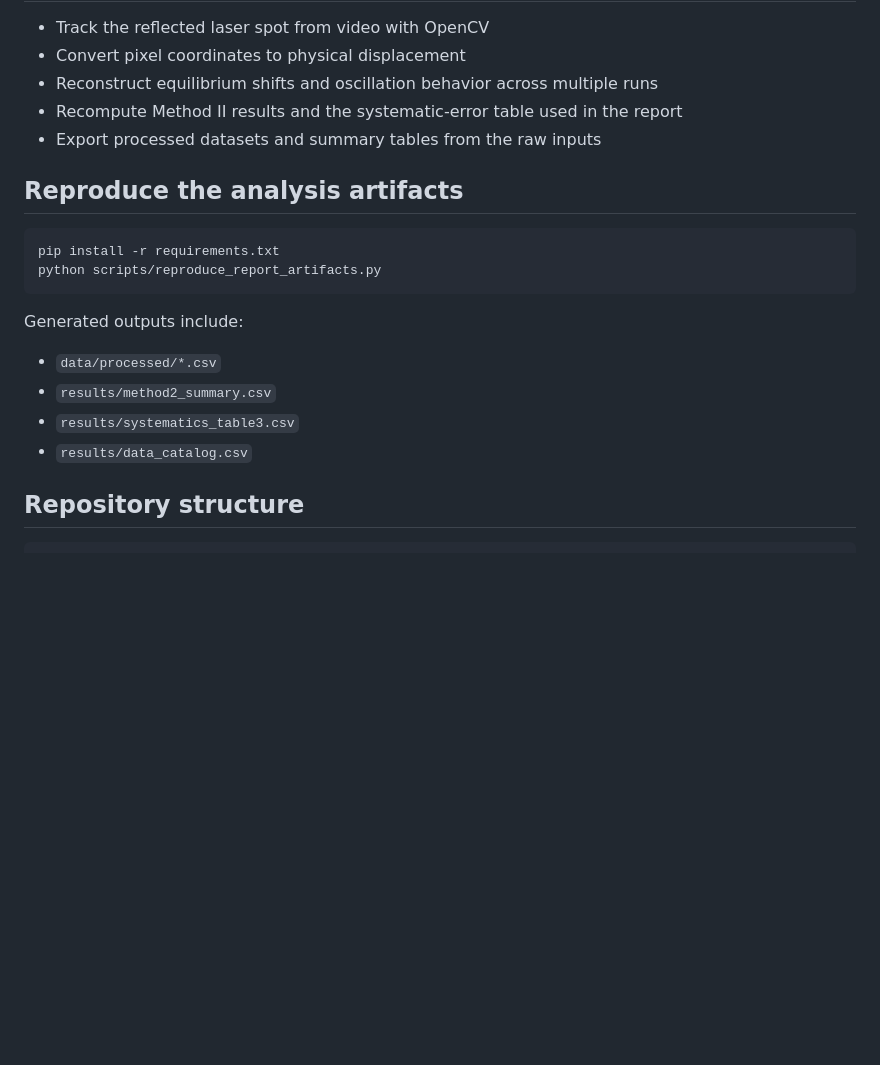
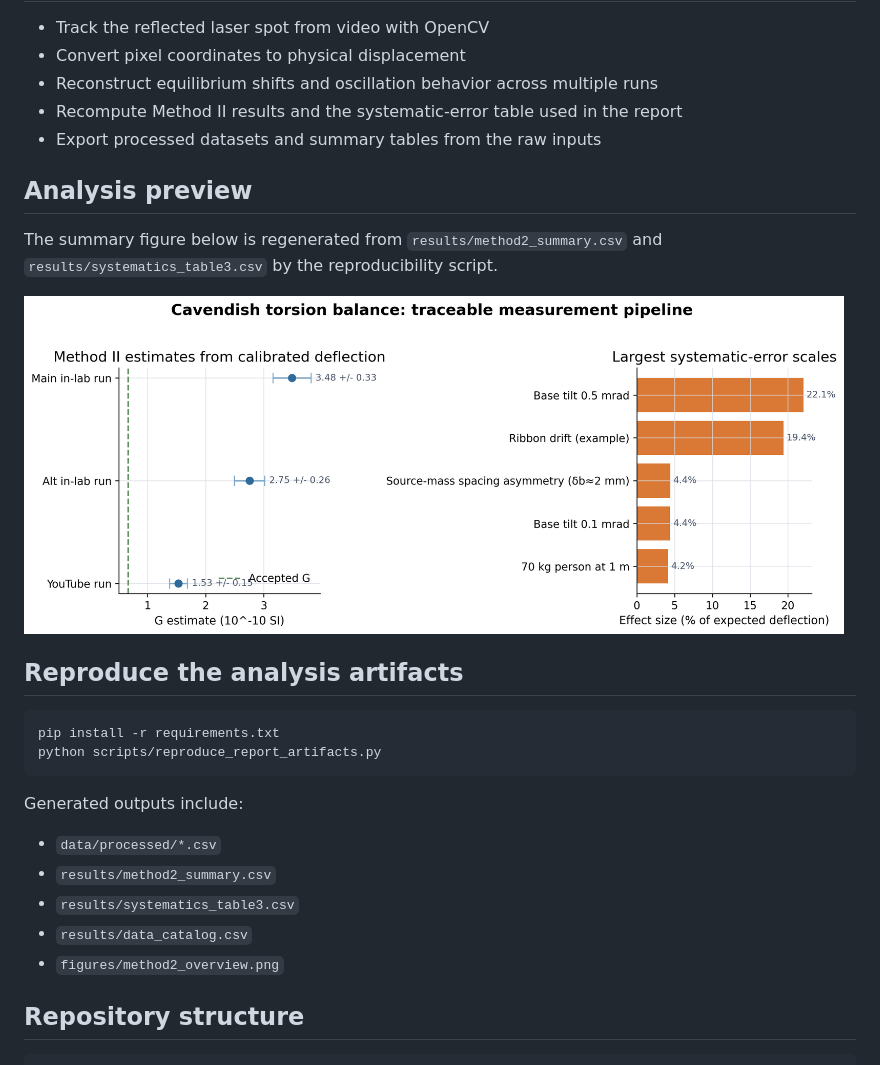
Before and after one commit to EternWang/cavendish-torsion-balance, a Markdown page: README.md, the part around the change. Rendered like a GitHub page; pictures changed too: figures/method2_overview.png (added); blank space fills up the shorter version.

Commit message:
Add polished README analysis figure

````diff
--- a/README.md
+++ b/README.md
@@ -29,6 +29,13 @@ make each transformation visible, versioned, and checkable.
 - Recompute Method II results and the systematic-error table used in the report
 - Export processed datasets and summary tables from the raw inputs
 
+## Analysis preview
+
+The summary figure below is regenerated from `results/method2_summary.csv` and
+`results/systematics_table3.csv` by the reproducibility script.
+
+<img src="figures/method2_overview.png" alt="Cavendish Method II overview" width="820">
+
 ## Reproduce the analysis artifacts
 
 ```bash
@@ -42,6 +49,7 @@ Generated outputs include:
 - `results/method2_summary.csv`
 - `results/systematics_table3.csv`
 - `results/data_catalog.csv`
+- `figures/method2_overview.png`
 
 ## Repository structure
 
````
Also changed, not shown: 1 other file.
